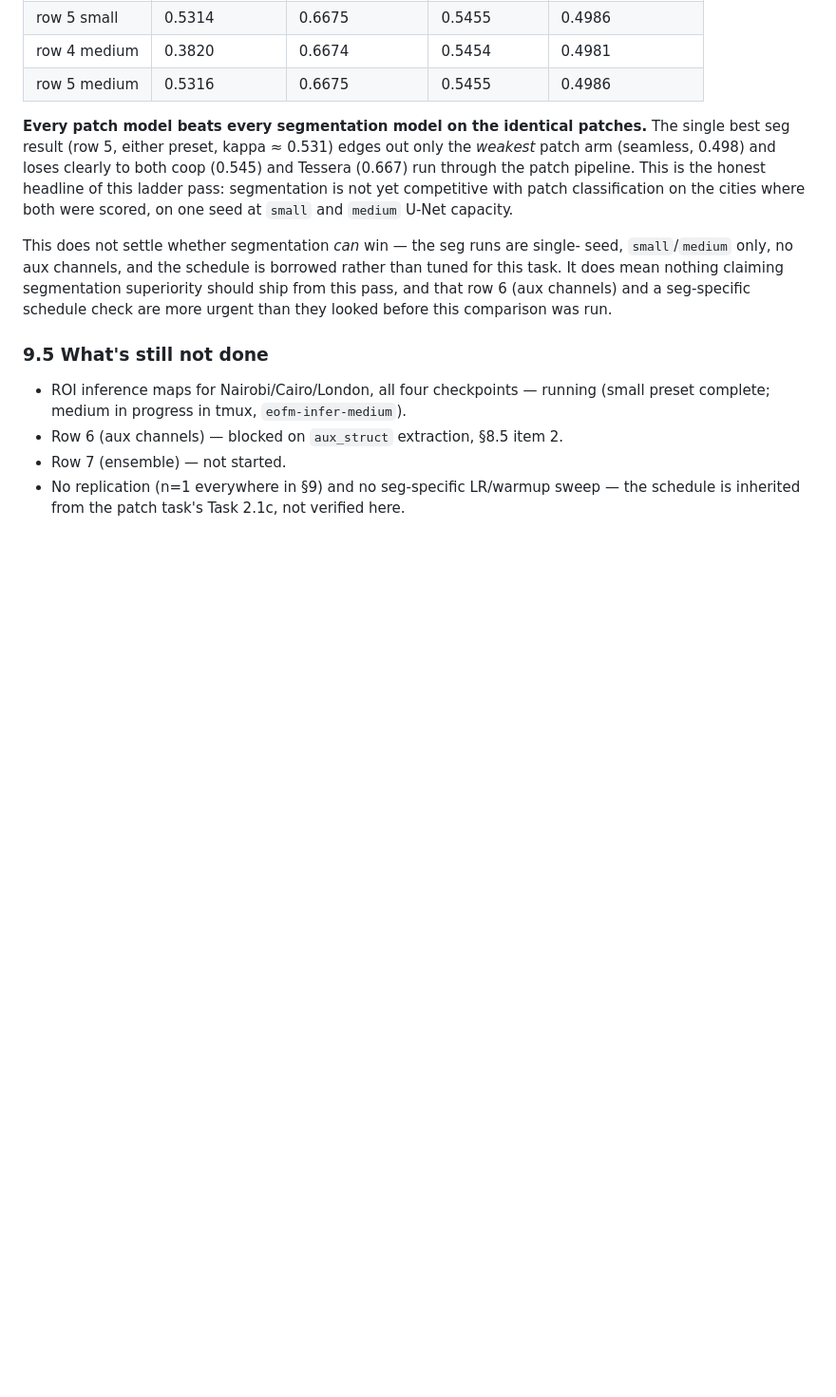
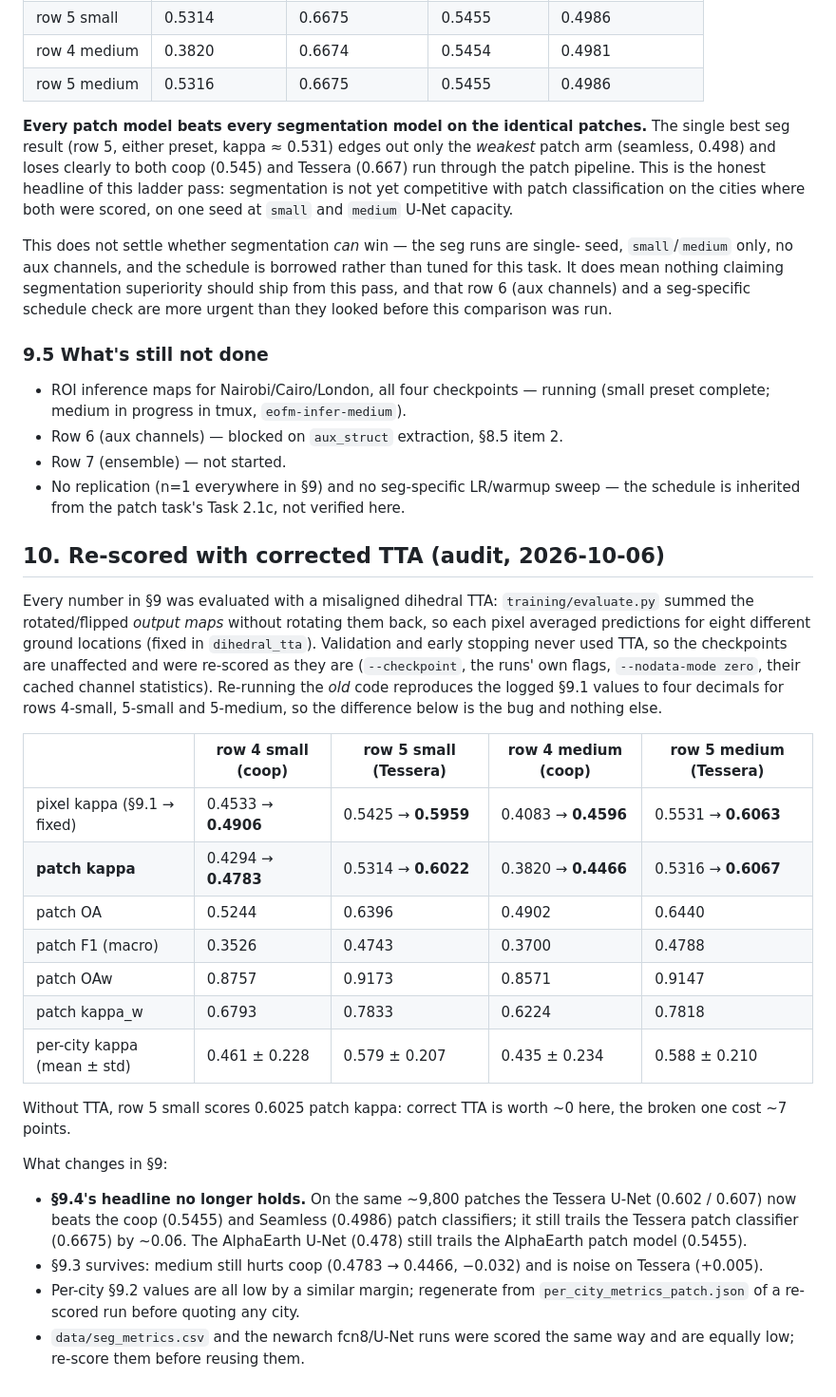
Before and after one commit to ancazugo/eo-fm, a Markdown page: data/segmentation_plan.md, the part around the change. Shown at 95% size. Drawn GitHub-style; blank space fills up the shorter version.

Commit message:
docs(seg): ladder rows 4-5 re-scored with the corrected TTA
All four rows were evaluated with the misaligned dihedral TTA fixed in
ff80c6a. Re-scored from their checkpoints (old code reproduces the logged
numbers exactly): patch kappa 0.4294/0.5314/0.3820/0.5316 becomes
0.4783/0.6022/0.4466/0.6067. The Tessera U-Net now beats the coop and
Seamless patch classifiers on the same patches, so §9.4's 'every patch model
beats every segmentation model' no longer holds; it still trails the Tessera
patch model by ~0.06.

Co-Authored-By: Claude Opus 5.5 <noreply@anthropic.com>

```diff
--- a/data/segmentation_plan.md
+++ b/data/segmentation_plan.md
@@ -717,3 +717,41 @@ comparison was run.
 - Row 7 (ensemble) — not started.
 - No replication (n=1 everywhere in §9) and no seg-specific LR/warmup sweep —
   the schedule is inherited from the patch task's Task 2.1c, not verified here.
+
+## 10. Re-scored with corrected TTA (audit, 2026-10-06)
+
+Every number in §9 was evaluated with a misaligned dihedral TTA:
+`training/evaluate.py` summed the rotated/flipped *output maps* without rotating
+them back, so each pixel averaged predictions for eight different ground
+locations (fixed in `dihedral_tta`). Validation and early stopping never used
+TTA, so the checkpoints are unaffected and were re-scored as they are
+(`--checkpoint`, the runs' own flags, `--nodata-mode zero`, their cached channel
+statistics). Re-running the *old* code reproduces the logged §9.1 values to four
+decimals for rows 4-small, 5-small and 5-medium, so the difference below is the
+bug and nothing else.
+
+| | row 4 small (coop) | row 5 small (Tessera) | row 4 medium (coop) | row 5 medium (Tessera) |
+|---|---|---|---|---|
+| pixel kappa (§9.1 → fixed) | 0.4533 → **0.4906** | 0.5425 → **0.5959** | 0.4083 → **0.4596** | 0.5531 → **0.6063** |
+| **patch kappa** | 0.4294 → **0.4783** | 0.5314 → **0.6022** | 0.3820 → **0.4466** | 0.5316 → **0.6067** |
+| patch OA | 0.5244 | 0.6396 | 0.4902 | 0.6440 |
+| patch F1 (macro) | 0.3526 | 0.4743 | 0.3700 | 0.4788 |
+| patch OAw | 0.8757 | 0.9173 | 0.8571 | 0.9147 |
+| patch kappa_w | 0.6793 | 0.7833 | 0.6224 | 0.7818 |
+| per-city kappa (mean ± std) | 0.461 ± 0.228 | 0.579 ± 0.207 | 0.435 ± 0.234 | 0.588 ± 0.210 |
+
+Without TTA, row 5 small scores 0.6025 patch kappa: correct TTA is worth ~0
+here, the broken one cost ~7 points.
+
+What changes in §9:
+
+- **§9.4's headline no longer holds.** On the same ~9,800 patches the Tessera
+  U-Net (0.602 / 0.607) now beats the coop (0.5455) and Seamless (0.4986) patch
+  classifiers; it still trails the Tessera patch classifier (0.6675) by ~0.06.
+  The AlphaEarth U-Net (0.478) still trails the AlphaEarth patch model (0.5455).
+- §9.3 survives: medium still hurts coop (0.4783 → 0.4466, −0.032) and is noise
+  on Tessera (+0.005).
+- Per-city §9.2 values are all low by a similar margin; regenerate from
+  `per_city_metrics_patch.json` of a re-scored run before quoting any city.
+- `data/seg_metrics.csv` and the newarch fcn8/U-Net runs were scored the same
+  way and are equally low; re-score them before reusing them.
```
